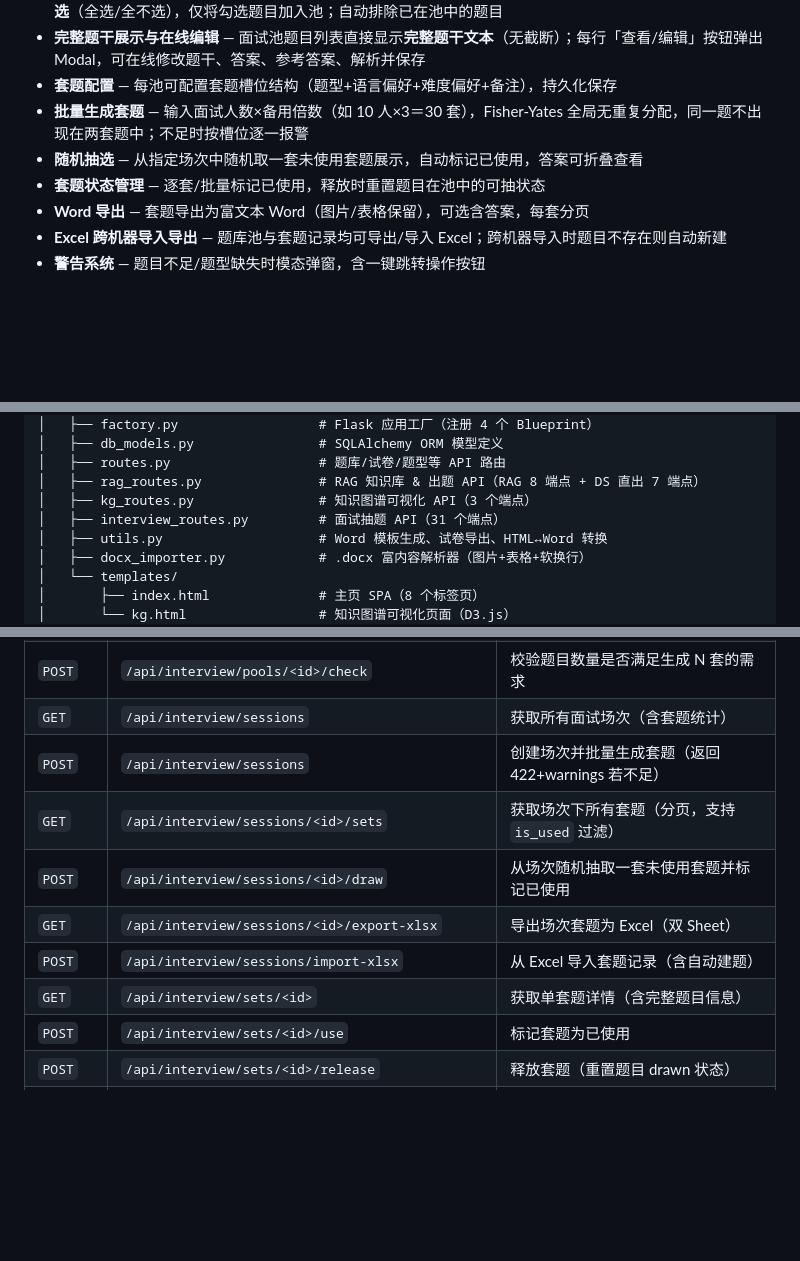
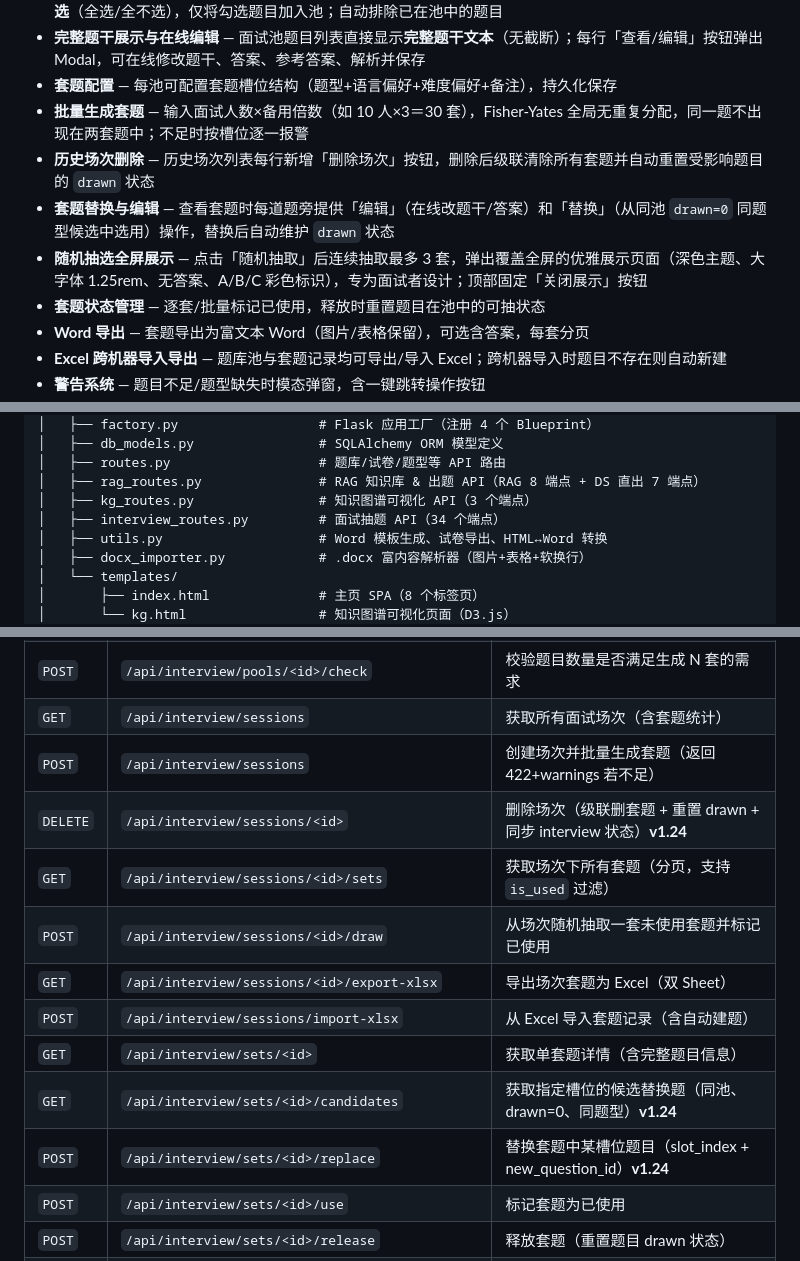
Before and after one commit to lxjthu/Question-Bank-System, a Markdown page: README.md, 3 parts joined by grey strips. GitHub-like rendering; blank space fills up the shorter version.

```diff
--- a/README.md
+++ b/README.md
@@ -65,7 +65,9 @@
 - **完整题干展示与在线编辑** — 面试池题目列表直接显示**完整题干文本**（无截断）；每行「查看/编辑」按钮弹出 Modal，可在线修改题干、答案、参考答案、解析并保存
 - **套题配置** — 每池可配置套题槽位结构（题型+语言偏好+难度偏好+备注），持久化保存
 - **批量生成套题** — 输入面试人数×备用倍数（如 10 人×3＝30 套），Fisher-Yates 全局无重复分配，同一题不出现在两套题中；不足时按槽位逐一报警
-- **随机抽选** — 从指定场次中随机取一套未使用套题展示，自动标记已使用，答案可折叠查看
+- **历史场次删除** — 历史场次列表每行新增「删除场次」按钮，删除后级联清除所有套题并自动重置受影响题目的 `drawn` 状态
+- **套题替换与编辑** — 查看套题时每道题旁提供「编辑」（在线改题干/答案）和「替换」（从同池 `drawn=0` 同题型候选中选用）操作，替换后自动维护 `drawn` 状态
+- **随机抽选全屏展示** — 点击「随机抽取」后连续抽取最多 3 套，弹出覆盖全屏的优雅展示页面（深色主题、大字体 1.25rem、无答案、A/B/C 彩色标识），专为面试者设计；顶部固定「关闭展示」按钮
 - **套题状态管理** — 逐套/批量标记已使用，释放时重置题目在池中的可抽状态
 - **Word 导出** — 套题导出为富文本 Word（图片/表格保留），可选含答案，每套分页
 - **Excel 跨机器导入导出** — 题库池与套题记录均可导出/导入 Excel；跨机器导入时题目不存在则自动新建
@@ -172,7 +174,7 @@ python -m pytest tests/ -v
 │   ├── routes.py                   # 题库/试卷/题型等 API 路由
 │   ├── rag_routes.py               # RAG 知识库 & 出题 API（RAG 8 端点 + DS 直出 7 端点）
 │   ├── kg_routes.py                # 知识图谱可视化 API（3 个端点）
-│   ├── interview_routes.py         # 面试抽题 API（31 个端点）
+│   ├── interview_routes.py         # 面试抽题 API（34 个端点）
 │   ├── utils.py                    # Word 模板生成、试卷导出、HTML↔Word 转换
 │   ├── docx_importer.py            # .docx 富内容解析器（图片+表格+软换行）
 │   └── templates/
@@ -315,11 +317,14 @@ python -m pytest tests/ -v
 | `POST` | `/api/interview/pools/<id>/check` | 校验题目数量是否满足生成 N 套的需求 |
 | `GET` | `/api/interview/sessions` | 获取所有面试场次（含套题统计） |
 | `POST` | `/api/interview/sessions` | 创建场次并批量生成套题（返回 422+warnings 若不足） |
+| `DELETE` | `/api/interview/sessions/<id>` | 删除场次（级联删套题 + 重置 drawn + 同步 interview 状态）**v1.24** |
 | `GET` | `/api/interview/sessions/<id>/sets` | 获取场次下所有套题（分页，支持 `is_used` 过滤） |
 | `POST` | `/api/interview/sessions/<id>/draw` | 从场次随机抽取一套未使用套题并标记已使用 |
 | `GET` | `/api/interview/sessions/<id>/export-xlsx` | 导出场次套题为 Excel（双 Sheet） |
 | `POST` | `/api/interview/sessions/import-xlsx` | 从 Excel 导入套题记录（含自动建题） |
 | `GET` | `/api/interview/sets/<id>` | 获取单套题详情（含完整题目信息） |
+| `GET` | `/api/interview/sets/<id>/candidates` | 获取指定槽位的候选替换题（同池、drawn=0、同题型）**v1.24** |
+| `POST` | `/api/interview/sets/<id>/replace` | 替换套题中某槽位题目（slot_index + new_question_id）**v1.24** |
 | `POST` | `/api/interview/sets/<id>/use` | 标记套题为已使用 |
 | `POST` | `/api/interview/sets/<id>/release` | 释放套题（重置题目 drawn 状态） |
 | `POST` | `/api/interview/sets/batch-use` | 批量标记套题为已使用 |
```
Also changed, not shown: CHANGELOG.zh.md (+16 -0 lines), 技术文档.md (+29 -3 lines).
